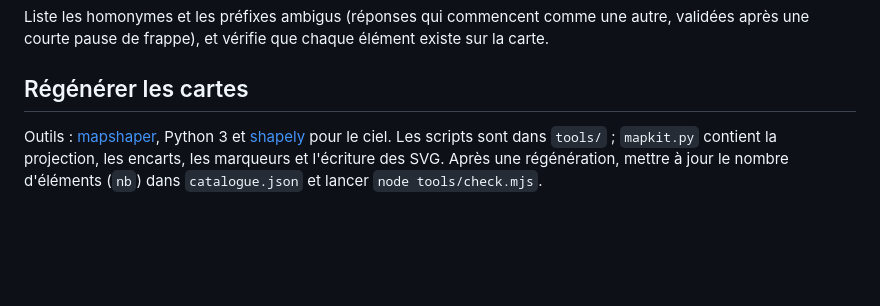
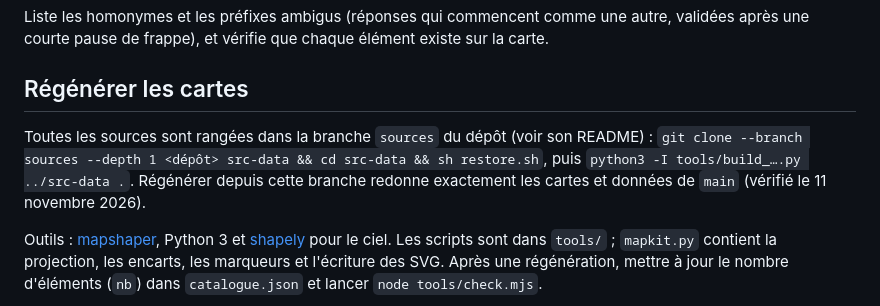
Before and after one commit to nnd202/geoquiz, a Markdown page: README.md, the part around the change. Rendered like a GitHub page; blank space fills up the shorter version.

Commit message:
README : sources de construction dans la branche « sources »
Co-Authored-By: Claude Opus 5.5 <noreply@anthropic.com>
Claude-Session: https://claude.ai/code/session_01CRkjZh3kSP62HfiTj6Y6NT

```diff
--- a/README.md
+++ b/README.md
@@ -42,6 +42,8 @@ node tools/check.mjs
 Liste les homonymes et les préfixes ambigus (réponses qui commencent comme une autre, validées après une courte pause de frappe), et vérifie que chaque élément existe sur la carte.
 
 ## Régénérer les cartes
+
+Toutes les sources sont rangées dans la branche `sources` du dépôt (voir son README) : `git clone --branch sources --depth 1 <dépôt> src-data && cd src-data && sh restore.sh`, puis `python3 -I tools/build_….py ../src-data .`. Régénérer depuis cette branche redonne exactement les cartes et données de `main` (vérifié le 11 novembre 2026).
 
 Outils : [mapshaper](https://github.com/mbloch/mapshaper), Python 3 et [shapely](https://pypi.org/project/shapely/) pour le ciel. Les scripts sont dans `tools/` ; `mapkit.py` contient la projection, les encarts, les marqueurs et l'écriture des SVG. Après une régénération, mettre à jour le nombre d'éléments (`nb`) dans `catalogue.json` et lancer `node tools/check.mjs`.
 
```
